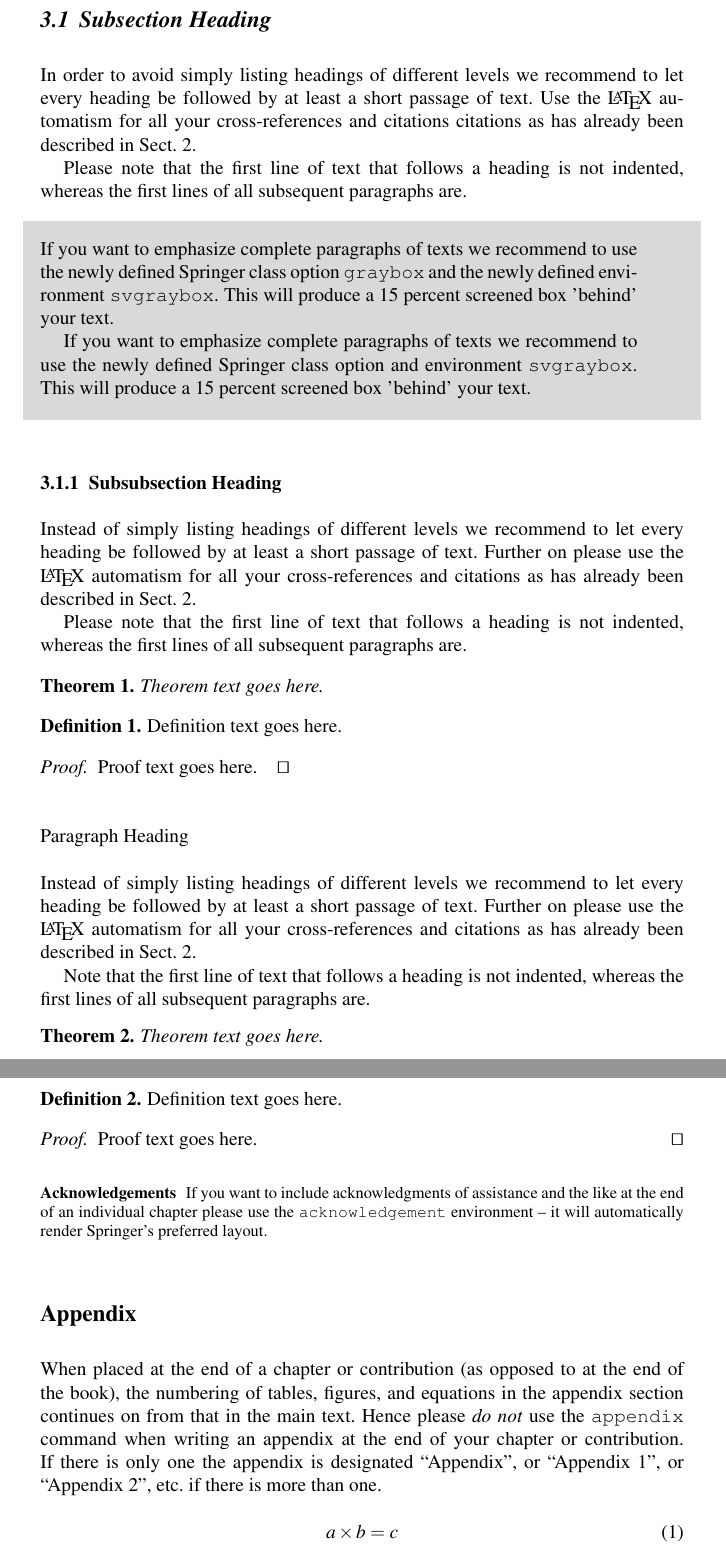
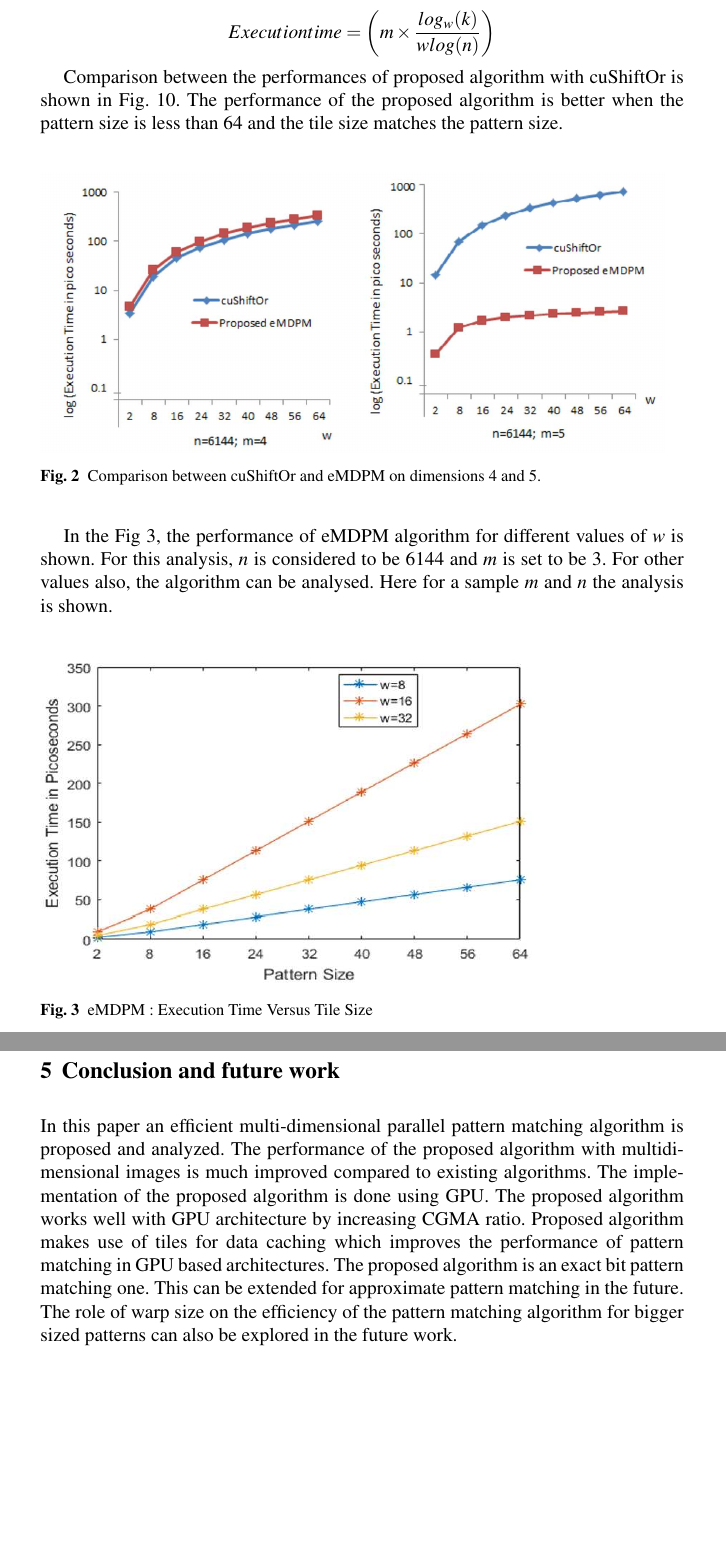
Before and after one commit to supragya/BitPatternMatchingTex, a LaTeX document (tex/paper.tex): two parts of pages 5 and 6 of 6, joined at a grey line, cut at the place of the change, the shorter picture padded with empty space. Compiled offline with pdfLaTeX.

Commit message:
Paper designed, remains algo addition and related work

```diff
--- a/tex/paper.tex
+++ b/tex/paper.tex
@@ -193,3 +111 @@ If you want to list definitions or the like we recommend to use the Springer-enh
 
-\subsection{Subsection Heading} %
-In order to avoid simply listing headings of different levels we recommend to let every heading be followed by at least a short passage of text. Use the \LaTeX\ automatism for all your cross-references and citations citations as has already been described in Sect.~\ref{sec:2}.
@@ -196,2 +115 @@ In order to avoid simply listing headings of different levels we recommend to le
 
-Please note that the first line of text that follows a heading is not indented, whereas the first lines of all subsequent paragraphs are.
@@ -198,3 +129 @@ Please note that the first line of text that follows a heading is not indented,
 
-\begin{svgraybox}
-If you want to emphasize complete paragraphs of texts we recommend to use the newly defined Springer class option \verb|graybox| and the newly defined environment \verb|svgraybox|. This will produce a 15 percent screened box 'behind' your text.
@@ -201,3 +134 @@ If you want to emphasize complete paragraphs of texts we recommend to use the ne
 
-If you want to emphasize complete paragraphs of texts we recommend to use the newly defined Springer class option and environment \verb|svgraybox|. This will produce a 15 percent screened box 'behind' your text.
-\end{svgraybox}
@@ -205,67 +142,44 @@ If you want to emphasize complete paragraphs of texts we recommend to use the ne
 
-\subsubsection{Subsubsection Heading}
-Instead of simply listing headings of different levels we recommend to
-let every heading be followed by at least a short passage of text.
-Further on please use the \LaTeX\ automatism for all your
-cross-references and citations as has already been described in
-Sect.~\ref{sec:2}.
+Let $m$ be the number of dimensions of the image considered, $n$ represents the total image size, $k$ represents the size of the pattern and $w$ represents the dimension of the tile. The time complexity of the proposed algorithm is given by:
 
-Please note that the first line of text that follows a heading is not indented, whereas the first lines of all subsequent paragraphs are.
+$$
+Execution time = \left( m \times \frac{log_w(k)}{wlog(n)} \right)
+$$
 
-\begin{theorem}
-Theorem text goes here.
-\end{theorem}
+Comparison between the performances of proposed algorithm with cuShiftOr is shown in Fig. 10. The performance of the proposed algorithm is better when the pattern size is less than 64 and the tile size matches the pattern size.
+
+\begin{figure}
+\sidecaption
+% Use the relevant command for your figure-insertion program
+% to insert the figure file.
+% For example, with the graphicx style use
+\includegraphics[scale=.29]{compare0.eps}
 %
-% or
+% If no graphics program available, insert a blank space i.e. use
+%\picplace{5cm}{2cm} % Give the correct figure height and width in cm
 %
-\begin{definition}
-Definition text goes here.
-\end{definition}
+\caption{Comparison between cuShiftOr and eMDPM on dimensions 4 and 5.}
+\label{fig:2}       % Give a unique label
+\end{figure}
 
-\begin{proof}
-%\smartqed
-Proof text goes here.
-\qed
-\end{proof}
+In the Fig 3, the performance of eMDPM algorithm for different values of $w$ is shown. For this analysis, $n$ is considered to be 6144 and $m$ is set to be 3. For other values also, the algorithm can be analysed. Here for a sample $m$ and $n$ the analysis is shown.
 
-\paragraph{Paragraph Heading} %
-Instead of simply listing headings of different levels we recommend to
-let every heading be followed by at least a short passage of text.
-Further on please use the \LaTeX\ automatism for all your
-cross-references and citations as has already been described in
-Sect.~\ref{sec:2}.
+\begin{figure}
+\sidecaption
+% Use the relevant command for your figure-insertion program
+% to insert the figure file.
+% For example, with the graphicx style use
+\includegraphics[scale=.49]{executiontime.eps}
+%
+% If no graphics program available, insert a blank space i.e. use
+%\picplace{5cm}{2cm} % Give the correct figure height and width in cm
+%
+\caption{eMDPM : Execution Time Versus Tile Size}
+\label{fig:3}       % Give a unique label
+\end{figure}
 
-Note that the first line of text that follows a heading is not indented, whereas the first lines of all subsequent paragraphs are.
-%
-% For built-in environments use
-%
-\begin{theorem}
-Theorem text goes here.
-\end{theorem}
-%
-\begin{definition}
-Definition text goes here.
-\end{definition}
-%
-\begin{proof}
-\smartqed
-Proof text goes here.
-\qed
-\end{proof}
-%
-\begin{acknowledgement}
-If you want to include acknowledgments of assistance and the like at the end of an individual chapter please use the \verb|acknowledgement| environment -- it will automatically render Springer's preferred layout.
-\end{acknowledgement}
-%
-\section*{Appendix}
-\addcontentsline{toc}{section}{Appendix}
-%
-%
-When placed at the end of a chapter or contribution (as opposed to at the end of the book), the numbering of tables, figures, and equations in the appendix section continues on from that in the main text. Hence please \textit{do not} use the \verb|appendix| command when writing an appendix at the end of your chapter or contribution. If there is only one the appendix is designated ``Appendix'', or ``Appendix 1'', or ``Appendix 2'', etc. if there is more than one.
+\section{Conclusion and future work}
+\label{sec:5}
+In this paper an efficient multi-dimensional parallel pattern matching algorithm is proposed and analyzed. The performance of the proposed algorithm with multidimensional images is much improved compared to existing algorithms. The implementation of the proposed algorithm is done using GPU. The proposed algorithm works well with GPU architecture by increasing CGMA ratio. Proposed algorithm makes use of tiles for data caching which improves the performance of pattern matching in GPU based architectures. The proposed algorithm is an exact bit pattern matching one. This can be extended for approximate pattern matching in the future. The role of warp size on the efficiency of the pattern matching algorithm for bigger sized patterns can also be explored in the future work.
 
-\begin{equation}
-a \times b = c
-\end{equation}
-
-%\input{referenc}
 \end{document}
```
Also changed, not shown: tex/GPUin.eps (added), tex/GPUin.png (added), tex/compare0.eps (added), tex/compare0.png (added), tex/executiontime.eps (added), tex/executiontime.png (added), tex/paper.tex (132 more changed lines).
